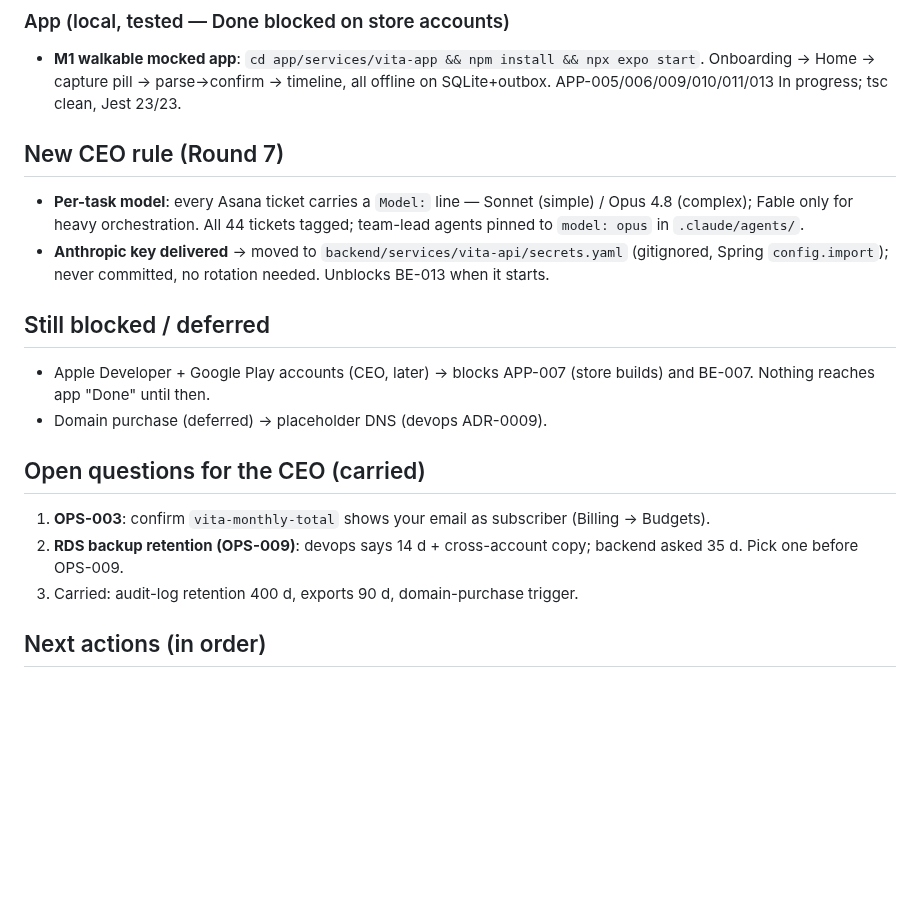
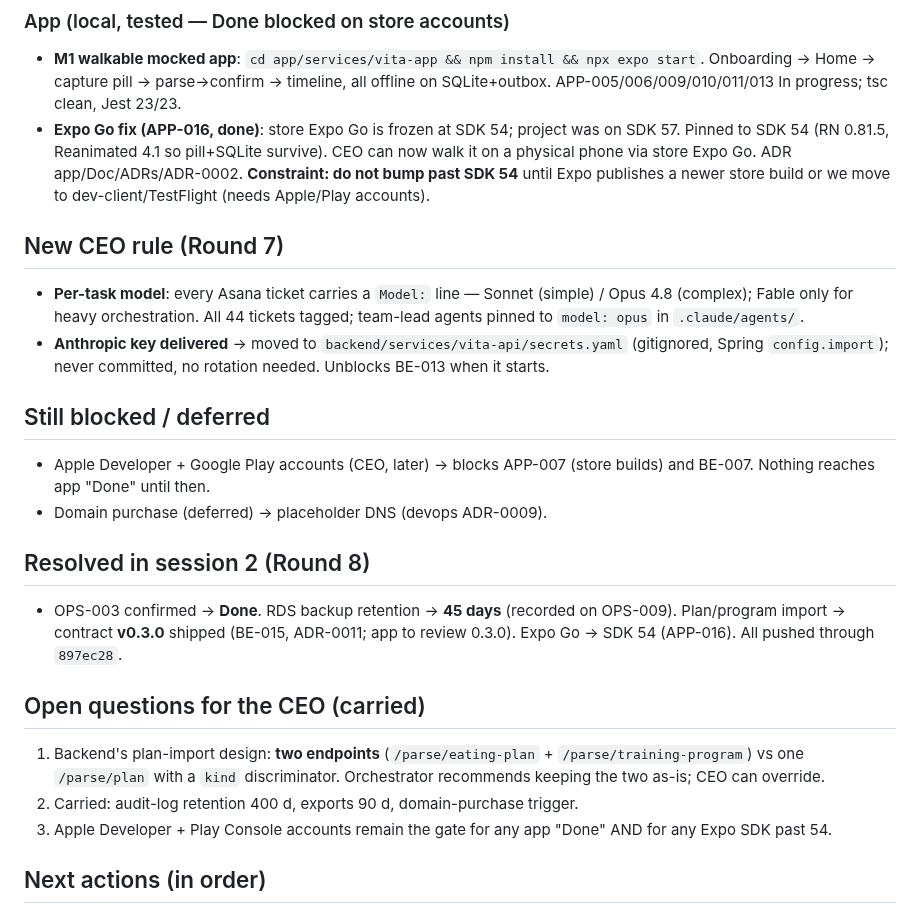
Before and after one commit to llmagalhaes/vita, a Markdown page: Next_session.md, the part around the change. Drawn GitHub-style; blank space fills up the shorter version.

Commit message:
docs: orchestrator state after Round 8 (contract 0.3.0, Expo SDK 54, backup 45d)
Co-Authored-By: Claude Fable 5 <noreply@anthropic.com>

```diff
--- a/Next_session.md
+++ b/Next_session.md
@@ -16,6 +16,7 @@
 
 ### App (local, tested — Done blocked on store accounts)
 - **M1 walkable mocked app**: `cd app/services/vita-app && npm install && npx expo start`. Onboarding → Home → capture pill → parse→confirm → timeline, all offline on SQLite+outbox. APP-005/006/009/010/011/013 In progress; tsc clean, Jest 23/23.
+- **Expo Go fix (APP-016, done)**: store Expo Go is frozen at SDK 54; project was on SDK 57. Pinned to SDK 54 (RN 0.81.5, Reanimated 4.1 so pill+SQLite survive). CEO can now walk it on a physical phone via store Expo Go. ADR app/Doc/ADRs/ADR-0002. **Constraint: do not bump past SDK 54** until Expo publishes a newer store build or we move to dev-client/TestFlight (needs Apple/Play accounts).
 
 ## New CEO rule (Round 7)
 - **Per-task model**: every Asana ticket carries a `Model:` line — Sonnet (simple) / Opus 4.8 (complex); Fable only for heavy orchestration. All 44 tickets tagged; team-lead agents pinned to `model: opus` in `.claude/agents/`.
@@ -25,10 +26,13 @@
 - Apple Developer + Google Play accounts (CEO, later) → blocks APP-007 (store builds) and BE-007. Nothing reaches app "Done" until then.
 - Domain purchase (deferred) → placeholder DNS (devops ADR-0009).
 
+## Resolved in session 2 (Round 8)
+- OPS-003 confirmed → **Done**. RDS backup retention → **45 days** (recorded on OPS-009). Plan/program import → contract **v0.3.0** shipped (BE-015, ADR-0011; app to review 0.3.0). Expo Go → SDK 54 (APP-016). All pushed through `897ec28`.
+
 ## Open questions for the CEO (carried)
-1. **OPS-003**: confirm `vita-monthly-total` shows your email as subscriber (Billing → Budgets).
-2. **RDS backup retention (OPS-009)**: devops says 14 d + cross-account copy; backend asked 35 d. Pick one before OPS-009.
-3. Carried: audit-log retention 400 d, exports 90 d, domain-purchase trigger.
+1. Backend's plan-import design: **two endpoints** (`/parse/eating-plan` + `/parse/training-program`) vs one `/parse/plan` with a `kind` discriminator. Orchestrator recommends keeping the two as-is; CEO can override.
+2. Carried: audit-log retention 400 d, exports 90 d, domain-purchase trigger.
+3. Apple Developer + Play Console accounts remain the gate for any app "Done" AND for any Expo SDK past 54.
 
 ## Next actions (in order)
 1. **DevOps — OPS-004** (GitHub OIDC plan-only CI + CEO-gated apply), then the OPS-008/009/010/011/013/014 chain that unblocks BE-004 (first prod deploy). Same rule: CEO approves every plan before apply.
```
